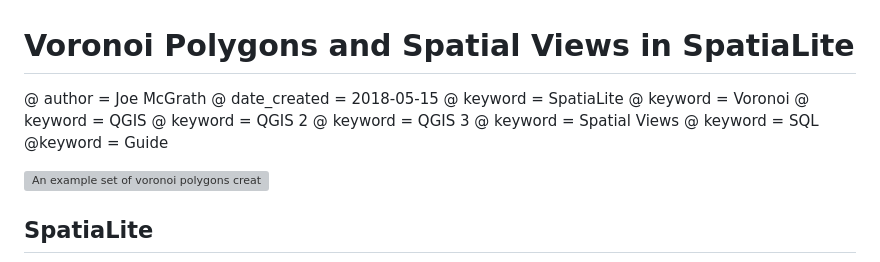
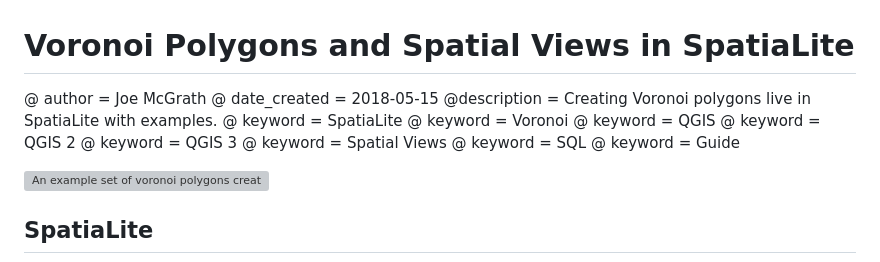
Before and after one commit to JosephMcGrath/josephmcgrath.github.io, a Markdown page: markdown/Voronoi Polygons and Spatial Views in SpatiaLite.md, the part around the change. GitHub-like rendering; grey boxes are pictures that could not be loaded.

```diff
--- a/markdown/Voronoi Polygons and Spatial Views in SpatiaLite.md
+++ b/markdown/Voronoi Polygons and Spatial Views in SpatiaLite.md
@@ -1,6 +1,7 @@
 # Voronoi Polygons and Spatial Views in SpatiaLite
 @ author = Joe McGrath
 @ date_created = 2018-05-15
+@description = Creating Voronoi polygons live in SpatiaLite with examples.
 @ keyword = SpatiaLite
 @ keyword = Voronoi
 @ keyword = QGIS
@@ -8,7 +9,7 @@
 @ keyword = QGIS 3
 @ keyword = Spatial Views
 @ keyword = SQL
-@keyword = Guide
+@ keyword = Guide
 
 <img src="img/voronoi_example.jpg" alt="An example set of voronoi polygons created using the mechanism outlined below.">
 
```
Also changed, not shown: markdown/Basic_PostGIS_Drawing_Schema.md (added, +182 -0 lines), markdown/Ordinance Survey Grid Squares.md (+1 -0 lines), blog/img/drawing_polygon_breaks.jpg (added), blog/img/drawing_polygon_creation.jpg (added), map/j-a003-01.jpg (added), map/j-a003-02.jpg (added), 7 other files.
